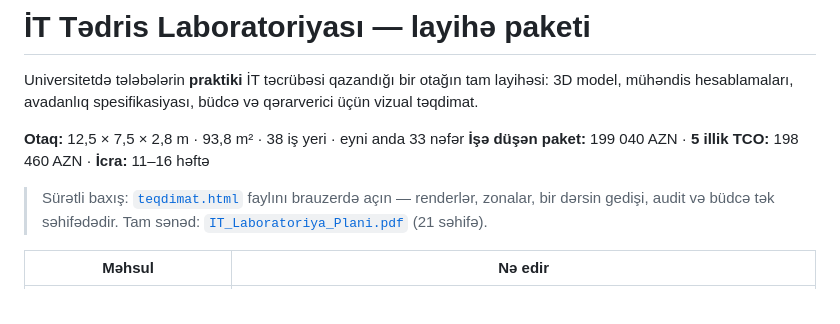
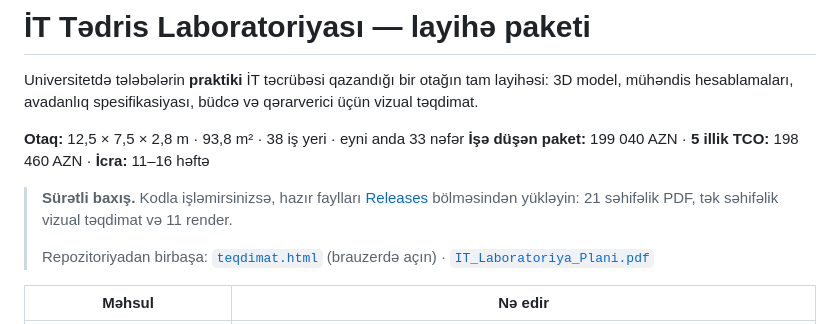
Before and after one commit to byValizada/Lab, a Markdown page: README.md, the part around the change. GitHub-like rendering.

Commit message:
README: hazır faylların Releases linki
Kodla işləməyən istifadəçilər (universitet işçiləri) üçün PDF, təqdimat və
renderlər v1.0 buraxılışına əlavə olundu — repozitoriyanı klonlamadan
yükləmək mümkündür.

```diff
--- a/README.md
+++ b/README.md
@@ -7,9 +7,12 @@ qərarverici üçün vizual təqdimat.
 **Otaq:** 12,5 × 7,5 × 2,8 m · 93,8 m² · 38 iş yeri · eyni anda 33 nəfər
 **İşə düşən paket:** 199 040 AZN · **5 illik TCO:** 198 460 AZN · **İcra:** 11–16 həftə
 
-> Sürətli baxış: [`teqdimat.html`](teqdimat.html) faylını brauzerdə açın —
-> renderlər, zonalar, bir dərsin gedişi, audit və büdcə tək səhifədədir.
-> Tam sənəd: [`IT_Laboratoriya_Plani.pdf`](IT_Laboratoriya_Plani.pdf) (21 səhifə).
+> **Sürətli baxış.** Kodla işləmirsinizsə, hazır faylları
+> [Releases](https://github.com/byValizada/Lab/releases/latest) bölməsindən yükləyin:
+> 21 səhifəlik PDF, tək səhifəlik vizual təqdimat və 11 render.
+>
+> Repozitoriyadan birbaşa: [`teqdimat.html`](teqdimat.html) (brauzerdə açın) ·
+> [`IT_Laboratoriya_Plani.pdf`](IT_Laboratoriya_Plani.pdf)
 
 | Məhsul | Nə edir |
 |---|---|
```
